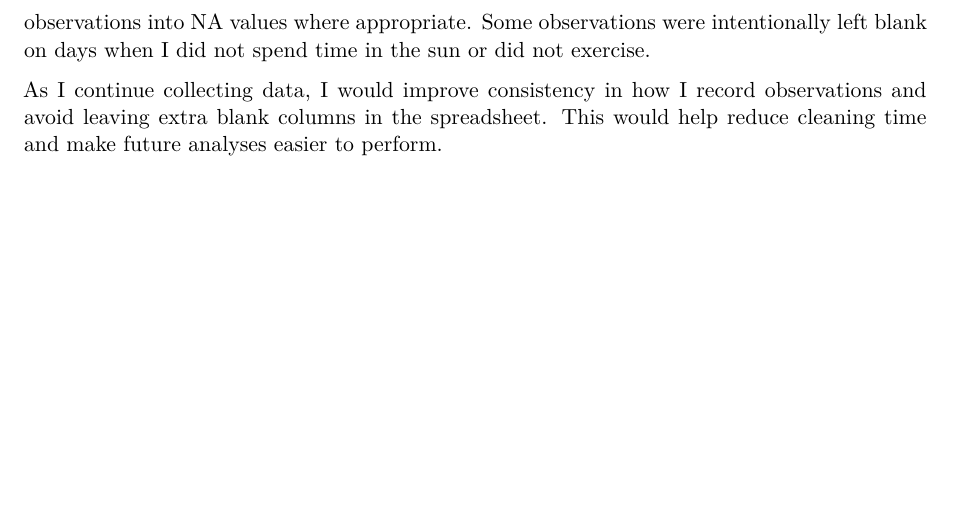
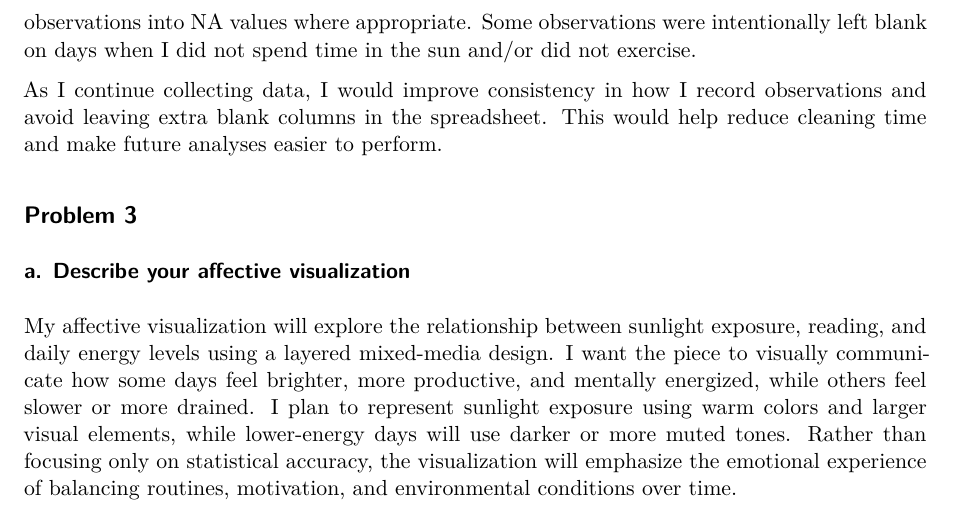
Before and after one commit to LeaLambdin/ENVS-193DS_homework-03, a Quarto document (code/homework-03.qmd): part of page 9 of 9, cut so that both start at the same text, the shorter picture padded with empty space. Rendered offline with R 4.5, knitr and Pandoc in place of Quarto, then LaTeX, with nearby package versions; column names are cleaned by a stand-in for the janitor package.

Commit message:
Added affective visualization concept

```diff
--- a/code/homework-03.qmd
+++ b/code/homework-03.qmd
@@ -226,6 +226,12 @@ The updated visualizations suggest a weak negative relationship between sun expo
 
 ### d. Reflection
 
-I imported my updated personal dataset into R by saving the spreadsheet as a .csv file and reading it in with read_csv(). One challenge I encountered was making sure that all variables were stored in the correct format, especially numerical variables like sun exposure time. I addressed these issues by cleaning the dataset using janitor and converting blank or non-recorded observations into NA values where appropriate. Some observations were intentionally left blank on days when I did not spend time in the sun or did not exercise.
+I imported my updated personal dataset into R by saving the spreadsheet as a .csv file and reading it in with read_csv(). One challenge I encountered was making sure that all variables were stored in the correct format, especially numerical variables like sun exposure time. I addressed these issues by cleaning the dataset using janitor and converting blank or non-recorded observations into NA values where appropriate. Some observations were intentionally left blank on days when I did not spend time in the sun and/or did not exercise.
 
 As I continue collecting data, I would improve consistency in how I record observations and avoid leaving extra blank columns in the spreadsheet. This would help reduce cleaning time and make future analyses easier to perform.
+
+## Problem 3
+
+### a. Describe your affective visualization
+
+My affective visualization will explore the relationship between sunlight exposure, reading, and daily energy levels using a layered mixed-media design. I want the piece to visually communicate how some days feel brighter, more productive, and mentally energized, while others feel slower or more drained. I plan to represent sunlight exposure using warm colors and larger visual elements, while lower-energy days will use darker or more muted tones. Rather than focusing only on statistical accuracy, the visualization will emphasize the emotional experience of balancing routines, motivation, and environmental conditions over time.
```
